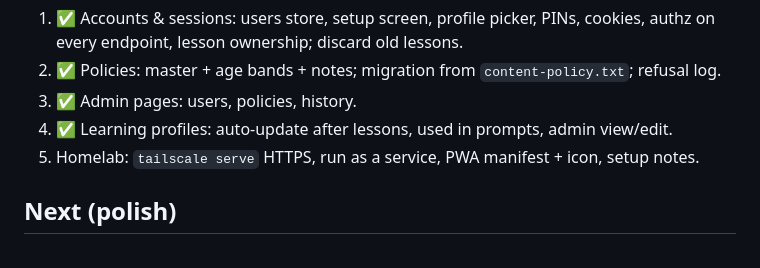
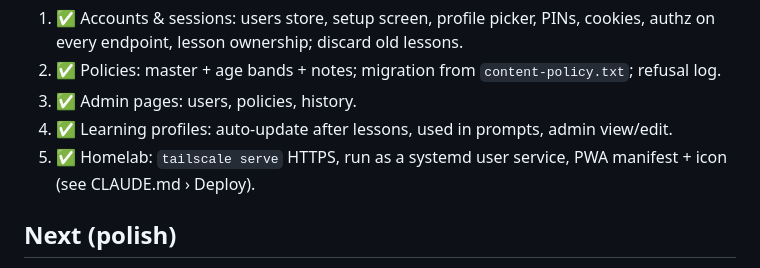
Before and after one commit to domZippilli/whiteboard-teacher, a Markdown page: PLAN.md, the part around the change. GitHub-like rendering.

```diff
--- a/PLAN.md
+++ b/PLAN.md
@@ -137,7 +137,7 @@ Needed before learning profiles: the app will move to the homelab and be used fr
 2. ✅ Policies: master + age bands + notes; migration from `content-policy.txt`; refusal log.
 3. ✅ Admin pages: users, policies, history.
 4. ✅ Learning profiles: auto-update after lessons, used in prompts, admin view/edit.
-5. Homelab: `tailscale serve` HTTPS, run as a service, PWA manifest + icon, setup notes.
+5. ✅ Homelab: `tailscale serve` HTTPS, run as a systemd user service, PWA manifest + icon (see CLAUDE.md › Deploy).
 
 ## Next (polish)
 - **Faster start**: stream part 1 so playback begins within seconds instead of 30-60s.
```
Also changed, not shown: CLAUDE.md (+9 -0 lines).
